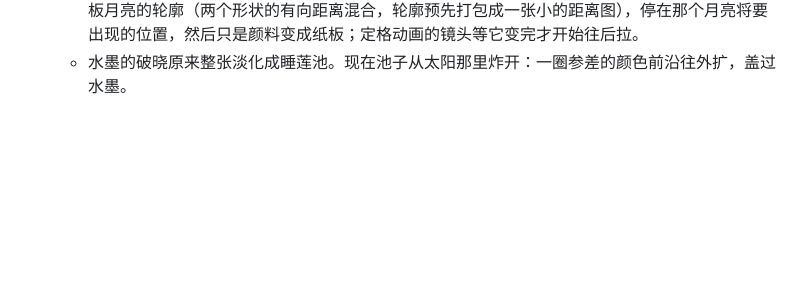
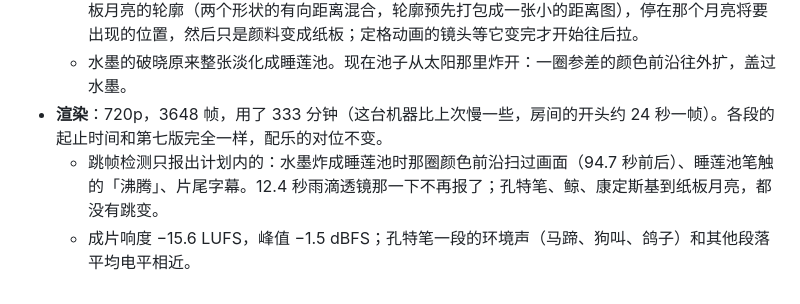
Before and after one commit to yiggeror/Rainroji, a Markdown page: yiliguang/DEVLOG.md, the part around the change. Rendered like a GitHub page; blank space fills up the shorter version.

Commit message:
Devlog: the eighth version rendered and checked
Co-Authored-By: Claude Opus 5.5 <noreply@anthropic.com>
Claude-Session: https://claude.ai/code/session_01WWbtgGGHiAGzhRRbZfnxJj

```diff
--- a/yiliguang/DEVLOG.md
+++ b/yiliguang/DEVLOG.md
@@ -1082,3 +1082,6 @@
 - **转场里「两张图叠在一起」的地方**：
   - 康定斯基的月牙原来直接交叉淡化成纸板月亮（两个不一样的月亮叠在一起）。现在月牙先变成纸板月亮的轮廓（两个形状的有向距离混合，轮廓预先打包成一张小的距离图），停在那个月亮将要出现的位置，然后只是颜料变成纸板；定格动画的镜头等它变完才开始往后拉。
   - 水墨的破晓原来整张淡化成睡莲池。现在池子从太阳那里炸开：一圈参差的颜色前沿往外扩，盖过水墨。
+- **渲染**：720p，3648 帧，用了 333 分钟（这台机器比上次慢一些，房间的开头约 24 秒一帧）。各段的起止时间和第七版完全一样，配乐的对位不变。
+  - 跳帧检测只报出计划内的：水墨炸成睡莲池时那圈颜色前沿扫过画面（94.7 秒前后）、睡莲池笔触的「沸腾」、片尾字幕。12.4 秒雨滴透镜那一下不再报了；孔特笔、鲸、康定斯基到纸板月亮，都没有跳变。
+  - 成片响度 −15.6 LUFS，峰值 −1.5 dBFS；孔特笔一段的环境声（马蹄、狗叫、鸽子）和其他段落平均电平相近。
```
